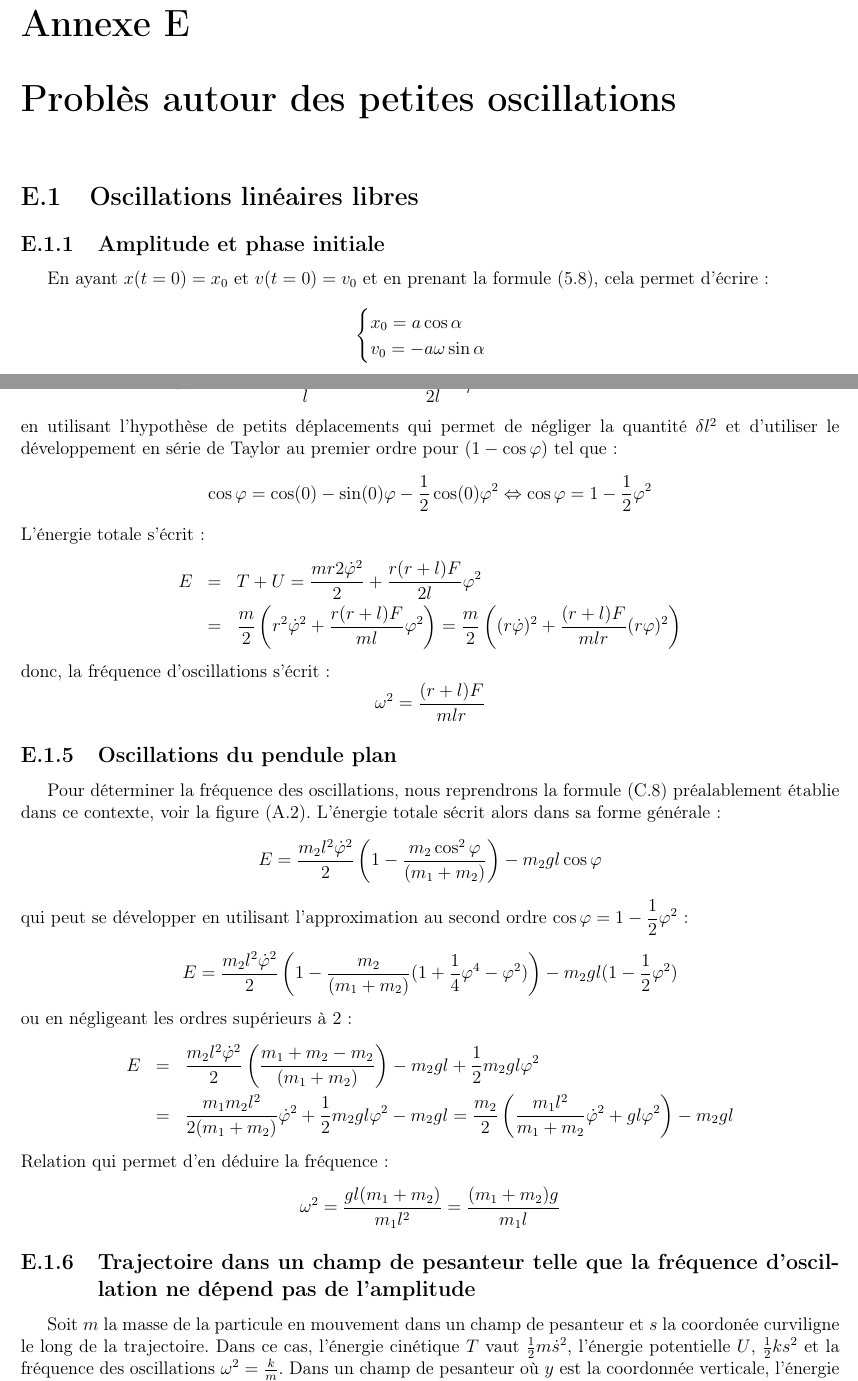
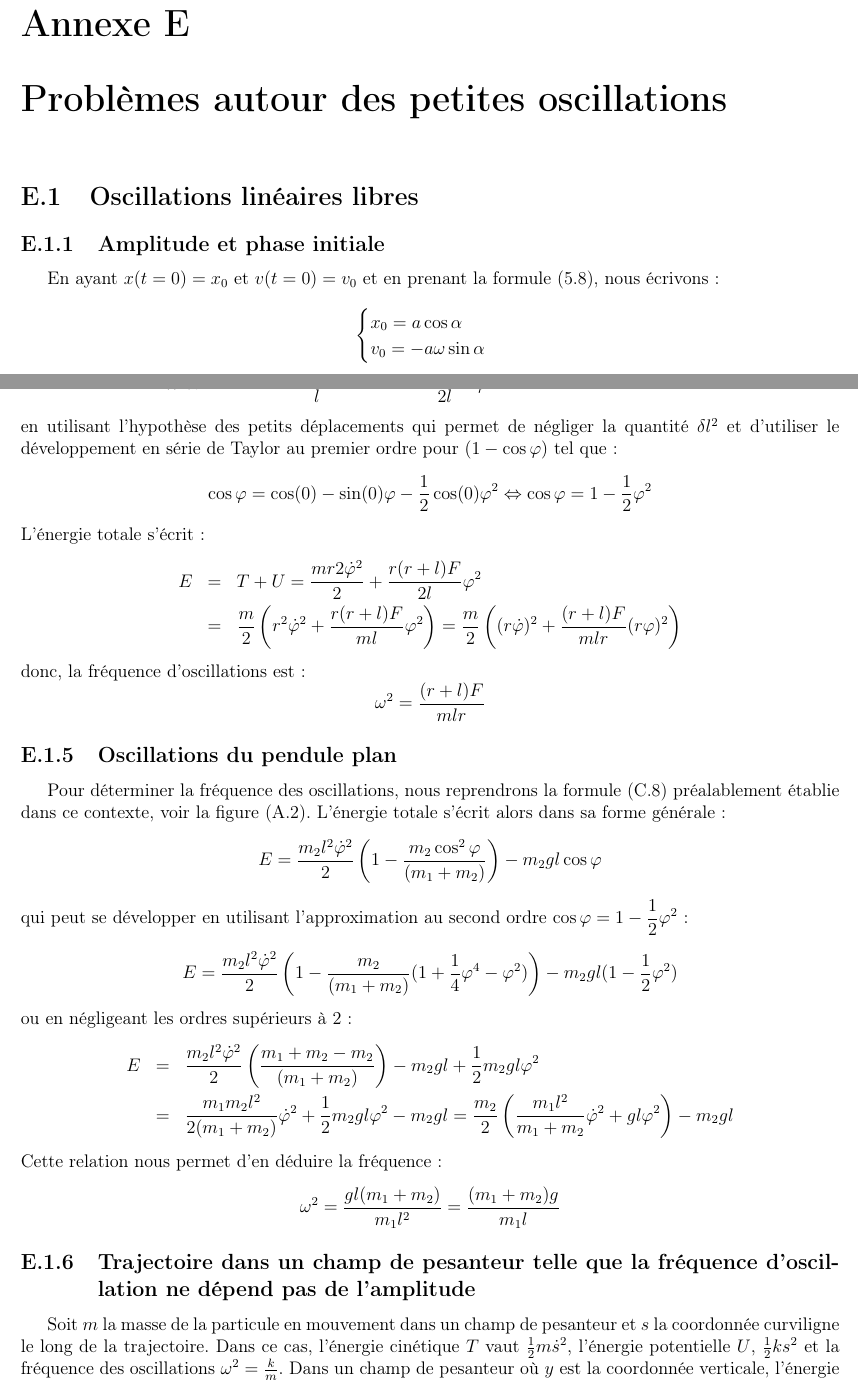
Before and after one commit to SMajerowicz/Physics, a LaTeX document (Mécanique/démonstration.tex, which reads Mécanique/chapters/exercices/chapter-05-exercices.tex): two parts of pages 186 and 188 of 231, joined at a grey line, cut so that both start at the same text. Compiled offline with pdfLaTeX.

Commit message:
[MECANIQUE] Syntax fixes up to paragraph 21 exercices

```diff
--- a/Mécanique/chapters/exercices/chapter-05-exercices.tex
+++ b/Mécanique/chapters/exercices/chapter-05-exercices.tex
@@ -1,10 +1,10 @@
-\chapter{Probl\`{e}s autour des petites oscillations}
+\chapter{Probl\`{e}mes autour des petites oscillations}
 
 \section{Oscillations lin\'eaires libres}
 
 \subsection{Amplitude et phase initiale}
 
-En ayant $x(t=0) = x_{0}$ et $v(t=0) = v_{0}$ et en prenant la formule (\ref{EQ:21_8}), cela permet d'\'ecrire :
+En ayant $x(t=0) = x_{0}$ et $v(t=0) = v_{0}$ et en prenant la formule (\ref{EQ:21_8}), nous \'{e}crivons :
 \benn
 	\begin{cases}
 		x_{0} = a\cos\alpha \\
@@ -117,5 +117,5 @@ Nous utilisons les m\^emes hypoth\`eses et la m\^eme m\'ethode que pour l'exerci
 \eea
-en utilisant l'hypoth\`ese de petits d\'eplacements qui permet de n\'egliger la quantité $\delta l^{2}$ et d'utiliser le d\'eveloppement en s\'erie de Taylor au premier ordre pour $(1 - \cos\varphi)$ tel que :
+en utilisant l'hypoth\`ese des petits d\'eplacements qui permet de n\'egliger la quantité $\delta l^{2}$ et d'utiliser le d\'eveloppement en s\'erie de Taylor au premier ordre pour $(1 - \cos\varphi)$ tel que :
 \benn
 	\cos\varphi = \cos(0) - \sin(0)\varphi - \dfrac{1}{2}\cos(0)\varphi^{2} \Leftrightarrow \cos\varphi = 1 - \dfrac{1}{2}\varphi^{2}
 \eenn
@@ -124,14 +124,14 @@ L'\'energie totale s'\'ecrit :
 	E & = & T + U = \dfrac{mr{2}\dot{\varphi}^{2}}{2} + \dfrac{r(r + l)F}{2l}\varphi^{2} \nonumber \\
 	& = & \dfrac{m}{2}\left(r^{2}\dot{\varphi}^{2} + \dfrac{r(r + l)F}{ml}\varphi^{2}\right) = \dfrac{m}{2}\left((r\dot{\varphi})^{2} + \dfrac{(r + l)F}{mlr}(r\varphi)^{2}\right) \nonumber
 \eea
-donc, la fr\'equence d'oscillations s'\'ecrit :
+donc, la fr\'equence d'oscillations est :
 \benn
 	\omega^{2} = \dfrac{(r + l)F}{mlr}
 \eenn
 
 \subsection{Oscillations du pendule plan}
 
-Pour d\'eterminer la fr\'equence des oscillations, nous reprendrons la formule (\ref{EQ:13_EX3_1}) pr\'ealablement \'etablie dans ce contexte, voir la figure (\ref{FIG:1_2}). L'\'energie totale s\'ecrit alors dans sa forme g\'en\'erale :
+Pour d\'eterminer la fr\'equence des oscillations, nous reprendrons la formule (\ref{EQ:13_EX3_1}) pr\'ealablement \'etablie dans ce contexte, voir la figure (\ref{FIG:1_2}). L'\'energie totale s'\'ecrit alors dans sa forme g\'en\'erale :
 \benn
 	E = \dfrac{m_{2}l^{2}\dot{\varphi}^{2}}{2}\left(1 - \dfrac{m_{2}\cos^{2}\varphi}{(m_{1} + m_{2})}\right) - m_{2}gl\cos\varphi
 \eenn
@@ -144,14 +144,14 @@ ou en n\'egligeant les ordres sup\'erieurs \`a 2 :
 	E & = & \dfrac{m_{2}l^{2}\dot{\varphi}^{2}}{2}\left(\dfrac{m_{1} + m_{2} - m_{2}}{(m_{1} + m_{2})}\right) - m_{2}gl + \dfrac{1}{2}m_{2}gl\varphi^{2} \nonumber \\
 	& = & \dfrac{m_{1}m_{2}l^{2}}{2(m_{1} + m_{2})}\dot{\varphi}^{2} + \dfrac{1}{2}m_{2}gl\varphi^{2} - m_{2}gl = \dfrac{m_{2}}{2}\left(\dfrac{m_{1}l^{2}}{m_{1} + m_{2}}\dot{\varphi}^{2} + gl\varphi^{2}\right) - m_{2}gl \nonumber
 \eea
-Relation qui permet d'en d\'eduire la fr\'equence :
+Cette relation nous permet d'en d\'eduire la fr\'equence :
 \benn
 	\omega^{2} = \dfrac{gl(m_{1} + m_{2})}{m_{1}l^{2}} = \dfrac{(m_{1} + m_{2})g}{m_{1}l}
 \eenn
 
 \subsection{Trajectoire dans un champ de pesanteur telle que la fr\'equence d'oscillation ne d\'epend pas de l'amplitude}
 
-Soit $m$ la masse de la particule en mouvement dans un champ de pesanteur et $s$ la coordon\'ee curviligne le long de la trajectoire. Dans ce cas, l'\'energie cin\'etique $T$ vaut $\frac{1}{2}m\dot{s}^{2}$, l'\'energie potentielle $U$, $\frac{1}{2}ks^{2}$ et la fr\'equence des oscillations $\omega^{2} = \frac{k}{m}$. Dans un champ de pesanteur o\`u $y$ est la coordonn\'ee verticale, l'\'energie potentielle vaut $mgy$, aussi, nous pouvons d\'ej\`a poser :
+Soit $m$ la masse de la particule en mouvement dans un champ de pesanteur et $s$ la coordonn\'ee curviligne le long de la trajectoire. Dans ce cas, l'\'energie cin\'etique $T$ vaut $\frac{1}{2}m\dot{s}^{2}$, l'\'energie potentielle $U$, $\frac{1}{2}ks^{2}$ et la fr\'equence des oscillations $\omega^{2} = \frac{k}{m}$. Dans un champ de pesanteur o\`u $y$ est la coordonn\'ee verticale, l'\'energie potentielle vaut $mgy$, aussi, nous pouvons d\'ej\`a poser :
 \benn
 	mgy = \dfrac{k}{2}s^{2} \Leftrightarrow s = \sqrt{\dfrac{2mg}{k}y} \Leftrightarrow \dfrac{\mathrm{d}s}{\mathrm{d}y} = \sqrt{\dfrac{mg}{2ky}} = \sqrt{\dfrac{g}{2\omega^{2} y}}
 \eenn
```
Also changed, not shown: Mécanique/chapters/exercices/chapter-05-exercices.tex (6 more changed lines).
